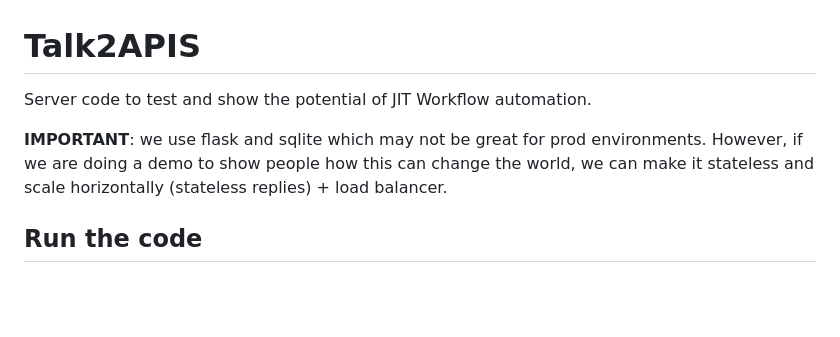
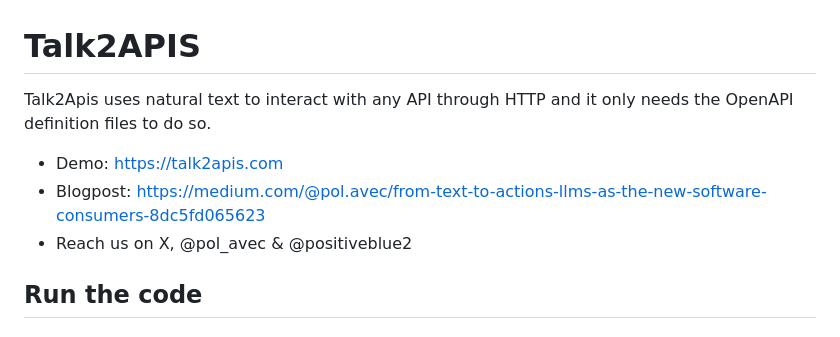
Before and after one commit to kafkasl/talk2apis, a Markdown page: README.md, the part around the change. Rendered like a GitHub page; blank space fills up the shorter version.

```diff
--- a/README.md
+++ b/README.md
@@ -1,8 +1,11 @@
 # Talk2APIS
 
-Server code to test and show the potential of JIT Workflow automation.
+Talk2Apis uses natural text to interact with any API through HTTP and it only needs the OpenAPI definition files to do so.
 
-**IMPORTANT**: we use flask and sqlite which may not be great for prod environments. However, if we are doing a demo to show people how this can change the world, we can make it stateless and scale horizontally (stateless replies) + load balancer.
+* Demo: https://talk2apis.com
+* Blogpost: https://medium.com/@pol.avec/from-text-to-actions-llms-as-the-new-software-consumers-8dc5fd065623
+* Reach us on X, @pol_avec & @positiveblue2
+
 
 ## Run the code
 
```
